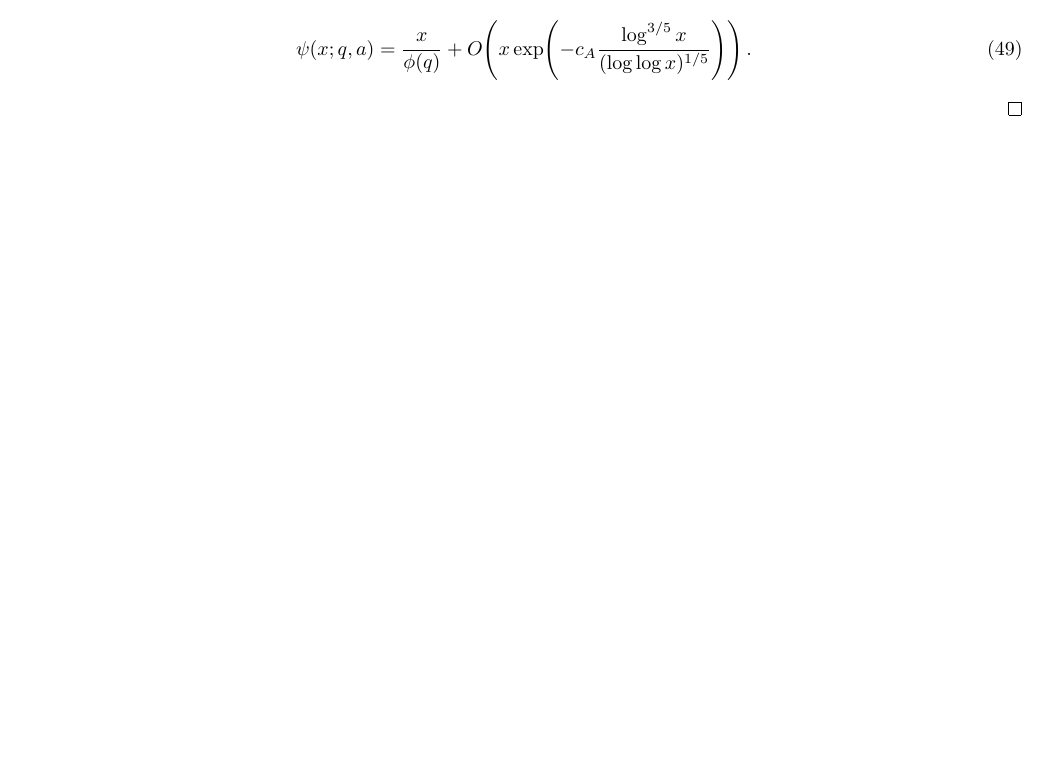
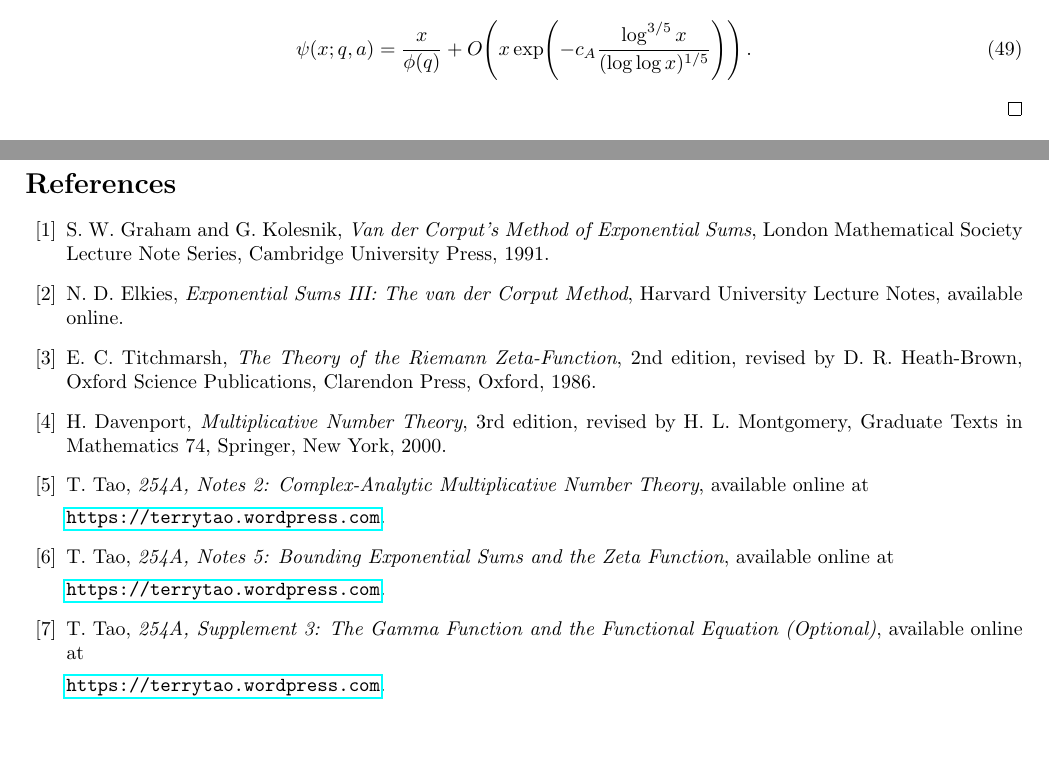
Before and after one commit to Evaristesgun/Math.Notes.et.Problems, a LaTeX document (ExPair/main.tex): part of page 26 of 26 before the commit and two parts of pages 26 and 27 of 27 after it, the two joined at a grey line, cut so that both start at the same text. Compiled offline with pdfLaTeX.

Commit message:
Update main.tex

```diff
--- a/ExPair/main.tex
+++ b/ExPair/main.tex
@@ -17,4 +17,55 @@
 \include{sections/02-equidistribution}
 \include{sections/03-vinogradov-korobov}
 
+\begin{thebibliography}{99}
+
+\bibitem{GrahamKolesnik}
+S.~W. Graham and G.~Kolesnik,
+\emph{Van der Corput's Method of Exponential Sums},
+London Mathematical Society Lecture Note Series,
+Cambridge University Press, 1991.
+
+\bibitem{ElkiesVdC}
+N.~D. Elkies,
+\emph{Exponential Sums III: The van der Corput Method},
+Harvard University Lecture Notes,
+available online.
+
+\bibitem{Titchmarsh}
+E.~C. Titchmarsh,
+\emph{The Theory of the Riemann Zeta-Function},
+2nd edition, revised by D.~R. Heath-Brown,
+Oxford Science Publications,
+Clarendon Press, Oxford, 1986.
+
+\bibitem{Davenport}
+H.~Davenport,
+\emph{Multiplicative Number Theory},
+3rd edition, revised by H.~L. Montgomery,
+Graduate Texts in Mathematics 74,
+Springer, New York, 2000.
+
+\bibitem{Tao254ANotes2}
+T.~Tao,
+\emph{254A, Notes 2: Complex-Analytic Multiplicative Number Theory},
+available online at
+
+\url{https://terrytao.wordpress.com}.
+
+\bibitem{Tao254ANotes5}
+T.~Tao,
+\emph{254A, Notes 5: Bounding Exponential Sums and the Zeta Function},
+available online at
+
+\url{https://terrytao.wordpress.com}.
+
+\bibitem{Tao254ASupp3}
+T.~Tao,
+\emph{254A, Supplement 3: The Gamma Function and the Functional Equation (Optional)},
+available online at
+
+\url{https://terrytao.wordpress.com}.
+
+\end{thebibliography}
+
 \end{document}
```
